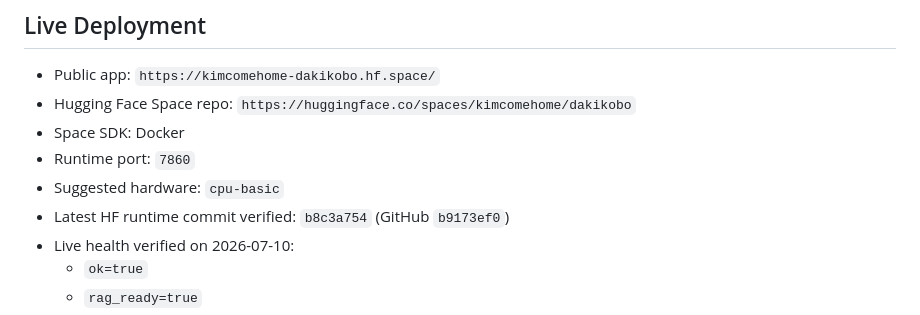
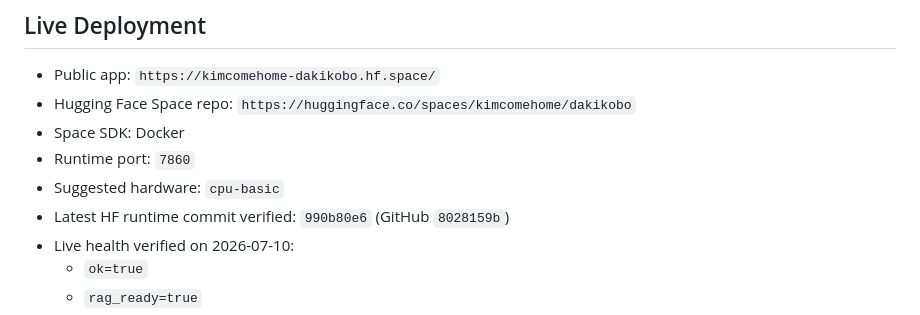
Before and after one commit to MORAWA-dev/dakikobo, a Markdown page: PROJECT_STATE.md, the part around the change. Drawn GitHub-style.

Commit message:
Note HF deploy 990b80e6 for French simple mode

```diff
--- a/PROJECT_STATE.md
+++ b/PROJECT_STATE.md
@@ -19,7 +19,7 @@ screening, citations, confidence labels, and a mobile-first chat UI.
 - Space SDK: Docker
 - Runtime port: `7860`
 - Suggested hardware: `cpu-basic`
-- Latest HF runtime commit verified: `b8c3a754` (GitHub `b9173ef0`)
+- Latest HF runtime commit verified: `990b80e6` (GitHub `8028159b`)
 - Live health verified on 2026-07-10:
   - `ok=true`
   - `rag_ready=true`
```
